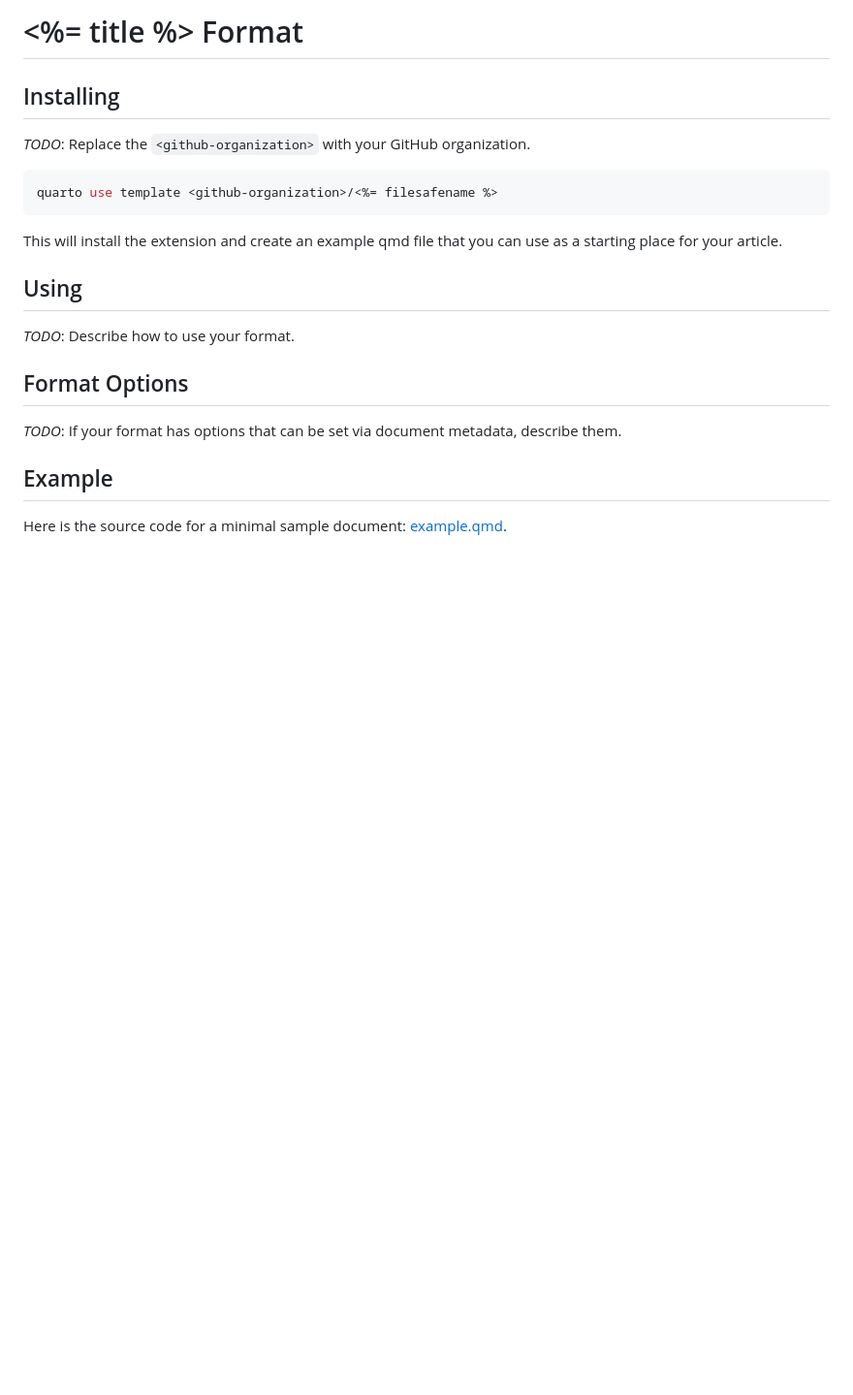
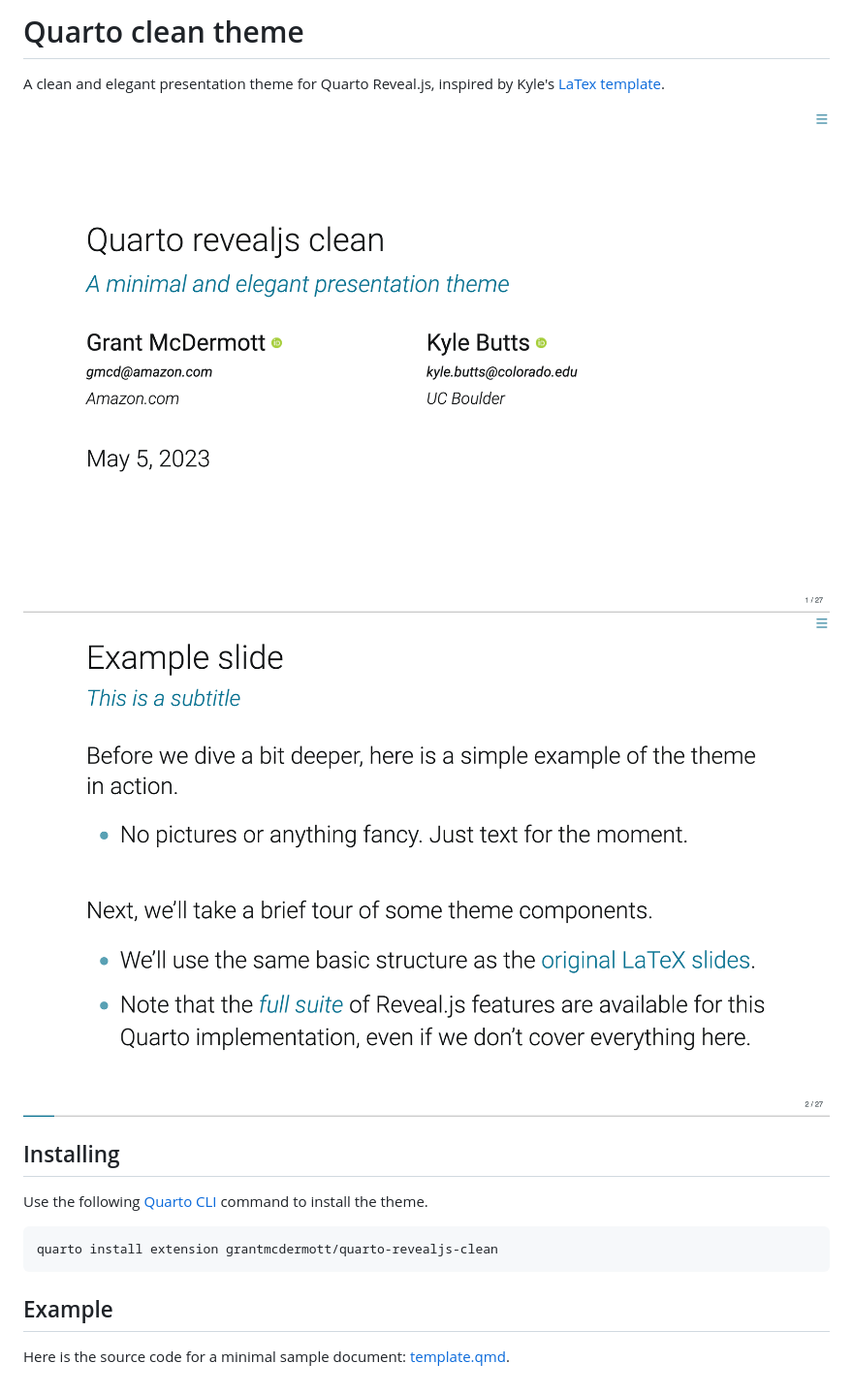
Before and after one commit to grantmcdermott/quarto-revealjs-clean, a Markdown page: README.md, the part around the change. Shown: that part at 97% size. GitHub-like rendering; pictures changed too: clean-ex.png (added), clean-title.png (added); blank space fills up the shorter version.

Commit message:
Update template

````diff
--- a/README.md
+++ b/README.md
@@ -1,23 +1,18 @@
-# <%= title %> Format
+# Quarto clean theme
+
+A clean and elegant presentation theme for Quarto Reveal.js, inspired by Kyle's
+[LaTex template](https://raw.githack.com/kylebutts/templates/master/latex-slides/auxiliary/slides.pdf).
+
+![](clean-title.png "title-slide") ![](clean-ex.png "example-slide")
 
 ## Installing
 
-*TODO*: Replace the `<github-organization>` with your GitHub organization.
+Use the following [Quarto CLI](https://quarto.org/) command to install the theme.
 
 ```bash
-quarto use template <github-organization>/<%= filesafename %>
+quarto install extension grantmcdermott/quarto-revealjs-clean
 ```
-
-This will install the extension and create an example qmd file that you can use as a starting place for your article.
-
-## Using
-
-*TODO*: Describe how to use your format.
-
-## Format Options
-
-*TODO*: If your format has options that can be set via document metadata, describe them.
 
 ## Example
 
-Here is the source code for a minimal sample document: [example.qmd](example.qmd).
+Here is the source code for a minimal sample document: [template.qmd](template.qmd).
````
Also changed, not shown: images/etable/etable_tex_2023-05-05_6238398785.png (added), images/kanagawa.jpg (renamed from img/kanagawa.jpg), images/kanagawa169.jpg (renamed from img/kanagawa169.jpg), 2 other files.
